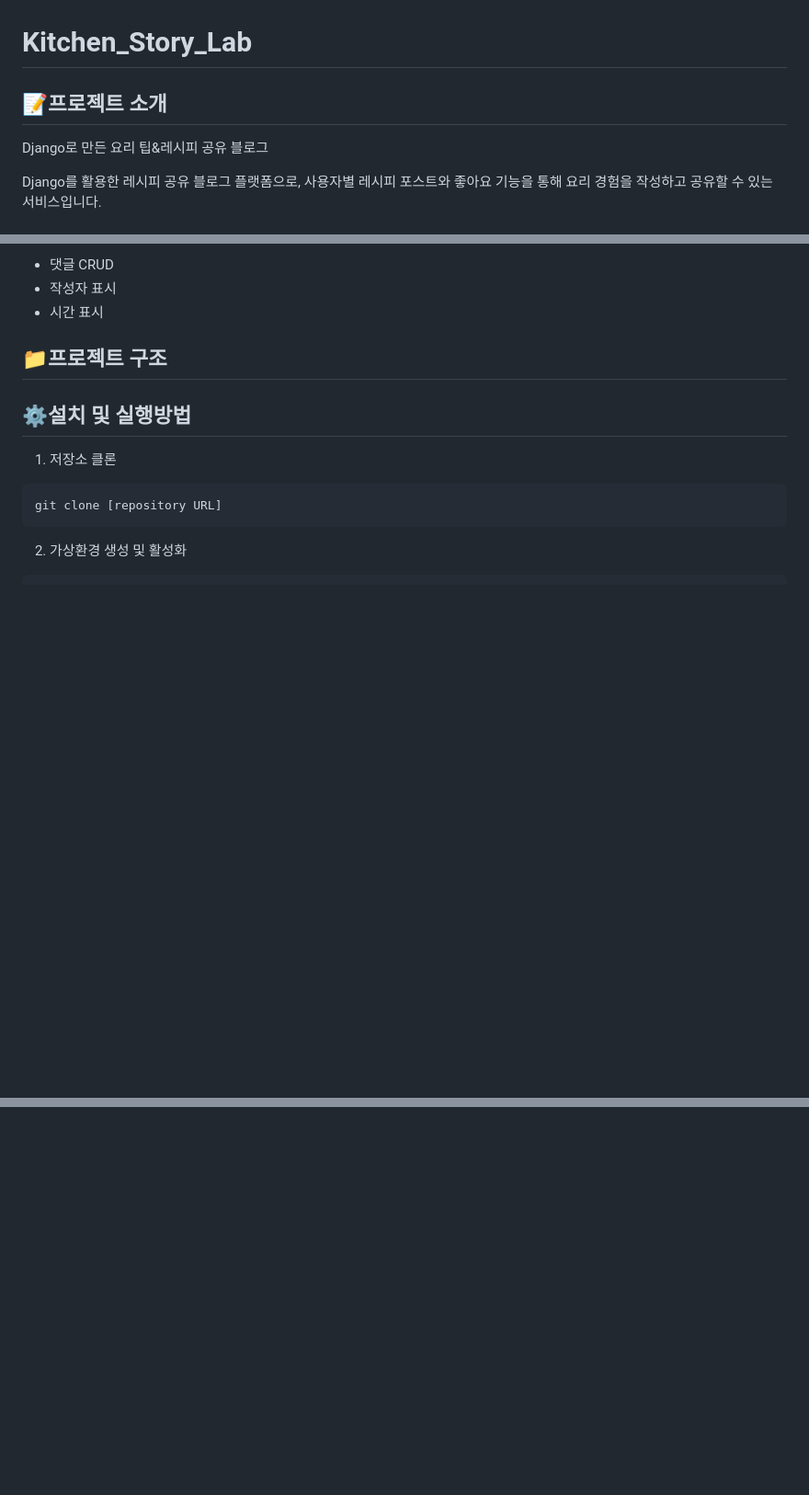
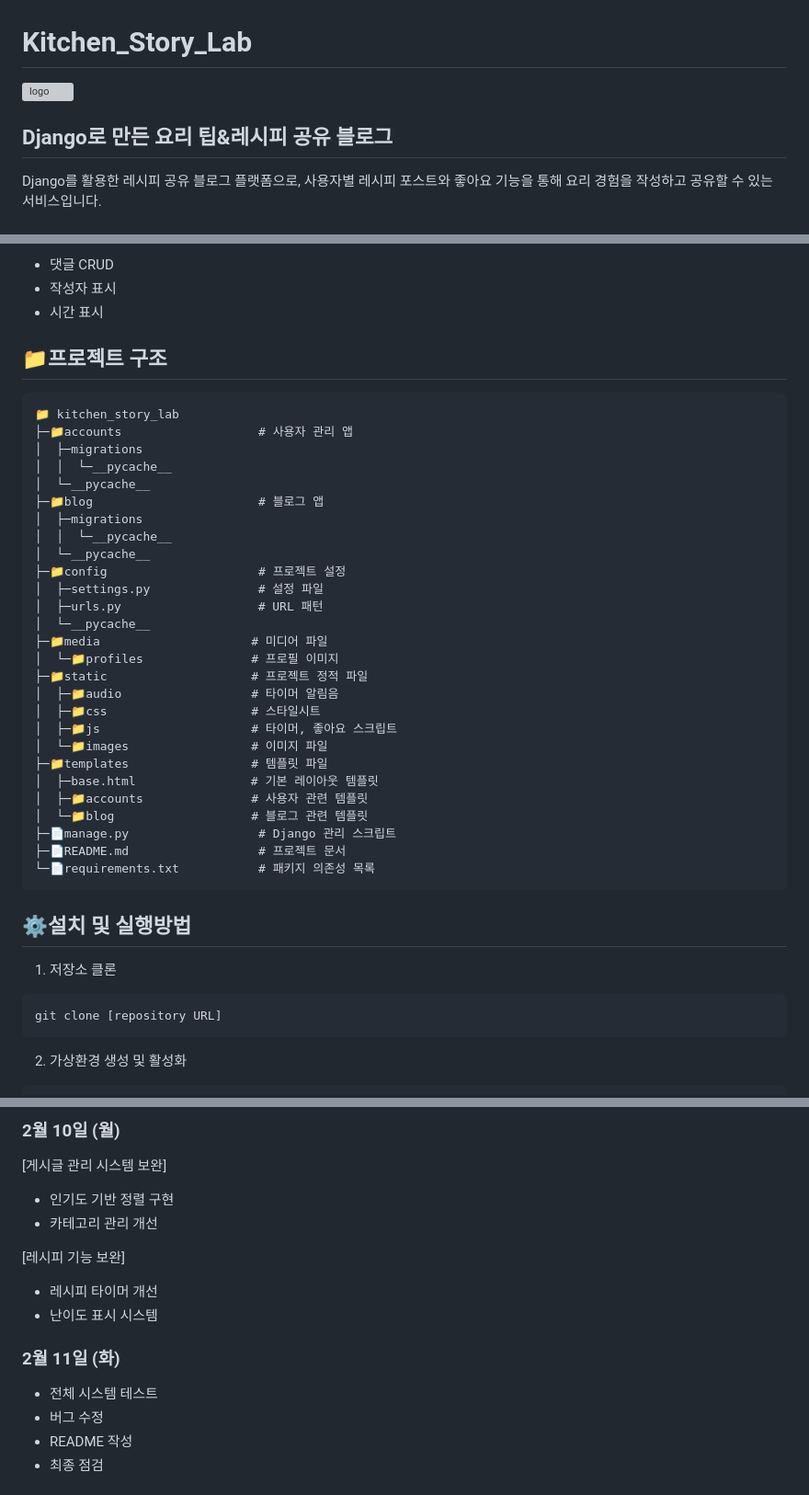
Before and after one commit to YuSeungBeom/Kitchen-Story-Lab, a Markdown page: README.md, 3 parts joined by grey strips. Shown: that part at 92% size. GitHub-like rendering; blank space fills up the shorter version; grey boxes are pictures that could not be loaded.

````diff
--- a/README.md
+++ b/README.md
@@ -1,7 +1,8 @@
 # Kitchen_Story_Lab
 
-## 📝프로젝트 소개
-Django로 만든 요리 팁&레시피 공유 블로그
+<img src="logo.jpg" alt="logo" width="200px">
+
+## Django로 만든 요리 팁&레시피 공유 블로그
 
 Django를 활용한 레시피 공유 블로그 플랫폼으로, 사용자별 레시피 포스트와 좋아요 기능을 통해 요리 경험을 작성하고 공유할 수 있는 서비스입니다.
 
@@ -45,8 +46,35 @@ Django를 활용한 레시피 공유 블로그 플랫폼으로, 사용자별 레
 * 시간 표시
 
 ## 📁프로젝트 구조
-
-
+```
+📁 kitchen_story_lab
+├─📁accounts                   # 사용자 관리 앱
+│  ├─migrations
+│  │  └─__pycache__
+│  └─__pycache__
+├─📁blog                       # 블로그 앱
+│  ├─migrations
+│  │  └─__pycache__
+│  └─__pycache__
+├─📁config                     # 프로젝트 설정
+│  ├─settings.py               # 설정 파일
+│  ├─urls.py                   # URL 패턴
+│  └─__pycache__
+├─📁media                     # 미디어 파일
+│  └─📁profiles               # 프로필 이미지
+├─📁static                    # 프로젝트 정적 파일
+│  ├─📁audio                  # 타이머 알림음
+│  ├─📁css                    # 스타일시트
+│  ├─📁js                     # 타이머, 좋아요 스크립트
+│  └─📁images                 # 이미지 파일
+├─📁templates                 # 템플릿 파일
+│  ├─base.html                # 기본 레이아웃 템플릿
+│  ├─📁accounts               # 사용자 관련 템플릿
+│  └─📁blog                   # 블로그 관련 템플릿
+├─📄manage.py                  # Django 관리 스크립트
+├─📄README.md                  # 프로젝트 문서
+└─📄requirements.txt           # 패키지 의존성 목록
+```
 
 ## ⚙️설치 및 실행방법
 1. 저장소 클론
@@ -113,0 +201,16 @@ python manage.py runserver
+### 2월 10일 (월)
+[게시글 관리 시스템 보완]
+* 인기도 기반 정렬 구현
+* 카테고리 관리 개선
+
+[레시피 기능 보완]
+* 레시피 타이머 개선
+* 난이도 표시 시스템
+
+### 2월 11일 (화)
+
+* 전체 시스템 테스트
+* 버그 수정
+* README 작성
+* 최종 점검
+
````
Also changed, not shown: other parts of README.md (+98 -0 lines).
